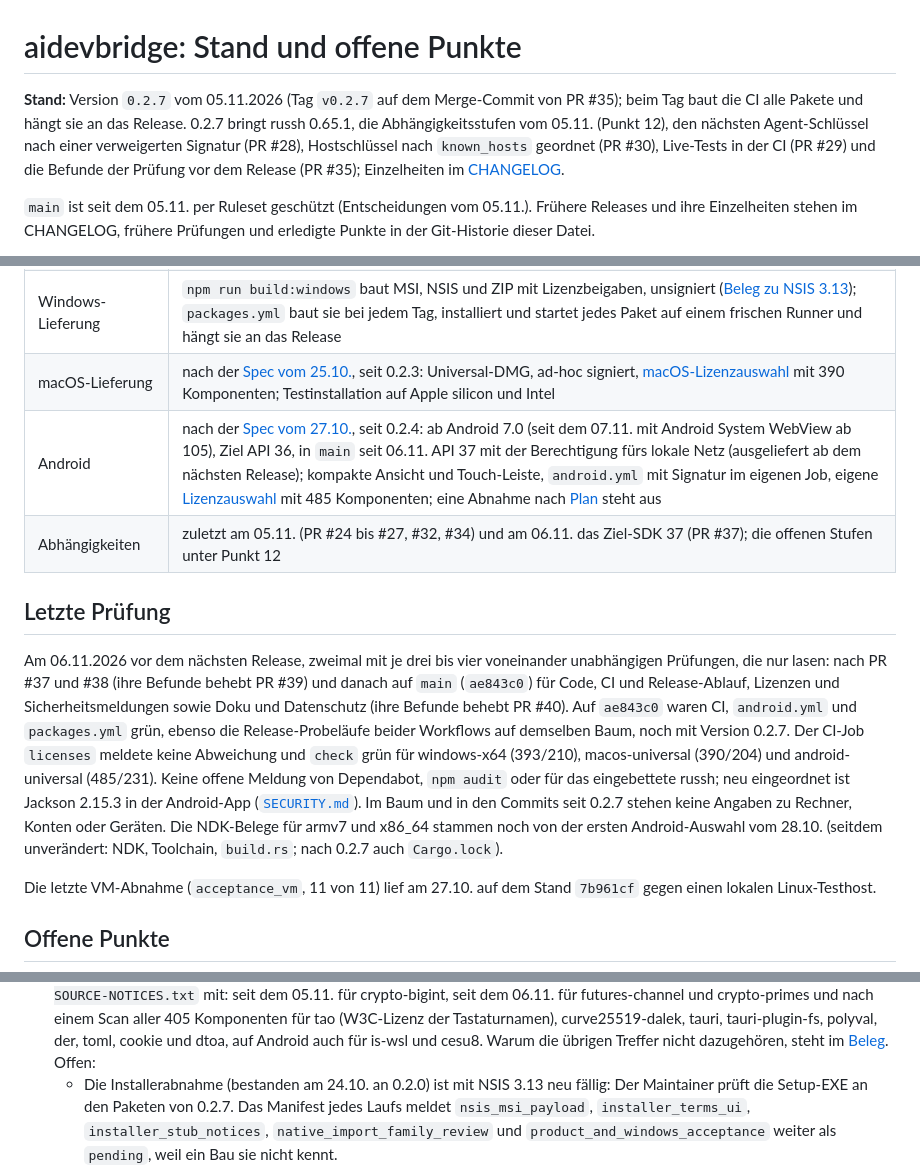
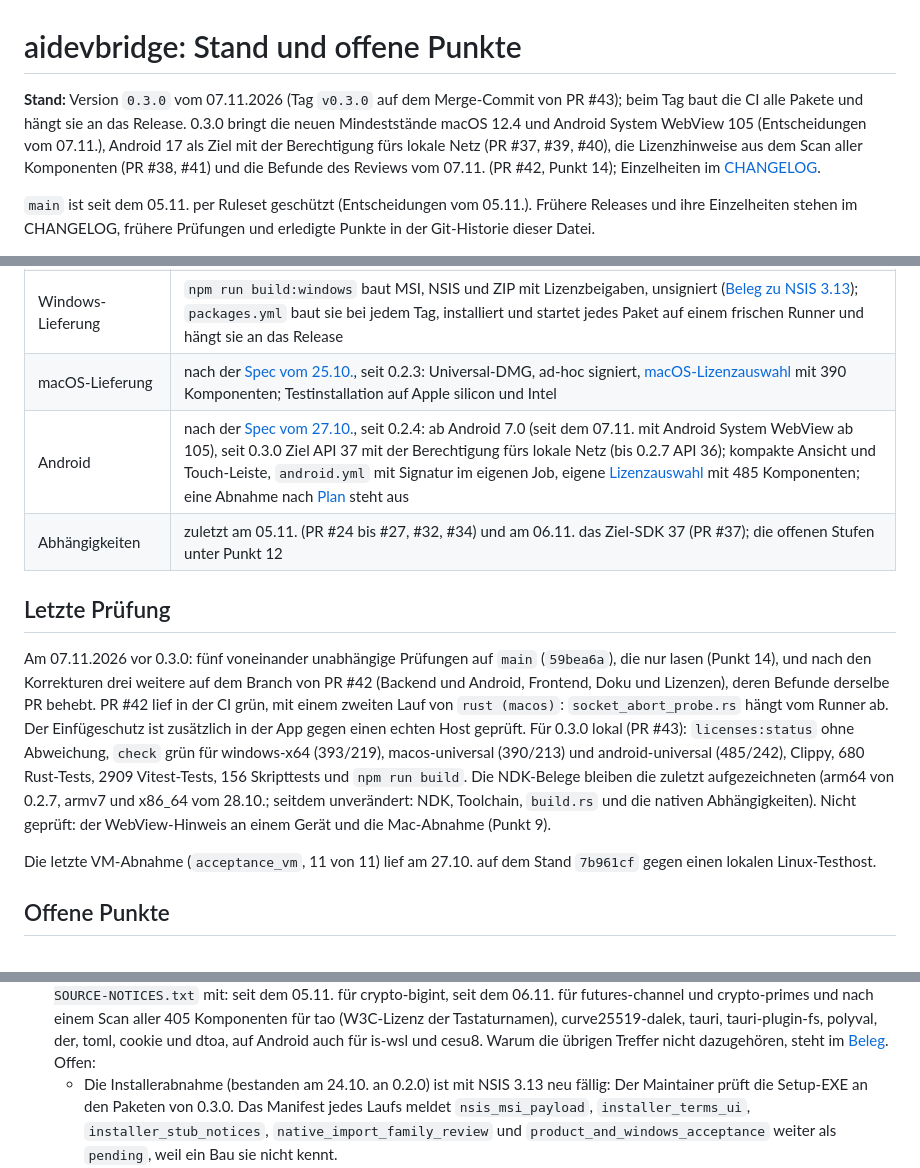
Before and after one commit to ITBrain258/aidevbridge, a Markdown page: docs/stand.md, 3 parts joined by grey strips. Drawn GitHub-style.

Commit message:
docs(stand): 0.3.0 is the current release
Co-Authored-By: Claude Opus 5.5 <noreply@anthropic.com>

```diff
--- a/docs/stand.md
+++ b/docs/stand.md
@@ -1,12 +1,12 @@
 # aidevbridge: Stand und offene Punkte
 
-**Stand:** Version `0.2.7` vom 05.11.2026 (Tag `v0.2.7` auf dem Merge-Commit
-von PR #35); beim Tag baut die CI alle Pakete und hängt sie an das Release.
-0.2.7 bringt russh 0.65.1, die Abhängigkeitsstufen vom 05.11. (Punkt 12),
-den nächsten Agent-Schlüssel nach einer verweigerten Signatur (PR #28),
-Hostschlüssel nach `known_hosts` geordnet (PR #30), Live-Tests in der CI
-(PR #29) und die Befunde der Prüfung vor dem Release (PR #35); Einzelheiten
-im [CHANGELOG](../CHANGELOG.md).
+**Stand:** Version `0.3.0` vom 07.11.2026 (Tag `v0.3.0` auf dem Merge-Commit
+von PR #43); beim Tag baut die CI alle Pakete und hängt sie an das Release.
+0.3.0 bringt die neuen Mindeststände macOS 12.4 und Android System WebView
+105 (Entscheidungen vom 07.11.), Android 17 als Ziel mit der Berechtigung
+fürs lokale Netz (PR #37, #39, #40), die Lizenzhinweise aus dem Scan aller
+Komponenten (PR #38, #41) und die Befunde des Reviews vom 07.11. (PR #42,
+Punkt 14); Einzelheiten im [CHANGELOG](../CHANGELOG.md).
 
 `main` ist seit dem 05.11. per Ruleset geschützt (Entscheidungen vom 05.11.).
 Frühere Releases und ihre Einzelheiten stehen im CHANGELOG, frühere Prüfungen
@@ -149,27 +149,25 @@ Build-Provenienz an ihnen hängen.
 | M3.1 Standard-Socket | nach der [Spec vom 25.10.](specs/2026-10-25-standard-socket-design.md), mit 0.2.2 ausgeliefert und [abgenommen](messungen/messung-2026-10-25-m31-abnahme.md) |
 | Windows-Lieferung | `npm run build:windows` baut MSI, NSIS und ZIP mit Lizenzbeigaben, unsigniert ([Beleg zu NSIS 3.13](release/windows-installer-nsis-3.13-2026-10-30.md)); `packages.yml` baut sie bei jedem Tag, installiert und startet jedes Paket auf einem frischen Runner und hängt sie an das Release |
 | macOS-Lieferung | nach der [Spec vom 25.10.](specs/2026-10-25-macos-lieferung-design.md), seit 0.2.3: Universal-DMG, ad-hoc signiert, [macOS-Lizenzauswahl](release/license-selection.macos-universal.json) mit 390 Komponenten; Testinstallation auf Apple silicon und Intel |
-| Android | nach der [Spec vom 27.10.](specs/2026-10-27-android-design.md), seit 0.2.4: ab Android 7.0 (seit dem 07.11. mit Android System WebView ab 105), Ziel API 36, in `main` seit 06.11. API 37 mit der Berechtigung fürs lokale Netz (ausgeliefert ab dem nächsten Release); kompakte Ansicht und Touch-Leiste, `android.yml` mit Signatur im eigenen Job, eigene [Lizenzauswahl](release/license-selection.android-universal.json) mit 485 Komponenten; eine Abnahme nach [Plan](plans/2026-10-27-android.md) steht aus |
+| Android | nach der [Spec vom 27.10.](specs/2026-10-27-android-design.md), seit 0.2.4: ab Android 7.0 (seit dem 07.11. mit Android System WebView ab 105), seit 0.3.0 Ziel API 37 mit der Berechtigung fürs lokale Netz (bis 0.2.7 API 36); kompakte Ansicht und Touch-Leiste, `android.yml` mit Signatur im eigenen Job, eigene [Lizenzauswahl](release/license-selection.android-universal.json) mit 485 Komponenten; eine Abnahme nach [Plan](plans/2026-10-27-android.md) steht aus |
 | Abhängigkeiten | zuletzt am 05.11. (PR #24 bis #27, #32, #34) und am 06.11. das Ziel-SDK 37 (PR #37); die offenen Stufen unter Punkt 12 |
 
 ## Letzte Prüfung
 
-Am 06.11.2026 vor dem nächsten Release, zweimal mit je drei bis vier
-voneinander unabhängigen Prüfungen, die nur lasen: nach PR #37 und #38 (ihre
-Befunde behebt PR #39) und danach auf `main` (`ae843c0`) für Code, CI und
-Release-Ablauf, Lizenzen und Sicherheitsmeldungen sowie Doku und Datenschutz
-(ihre Befunde behebt PR #40). Auf `ae843c0` waren CI,
-`android.yml` und `packages.yml` grün, ebenso die Release-Probeläufe beider
-Workflows auf demselben Baum, noch mit Version 0.2.7. Der CI-Job `licenses`
-meldete keine Abweichung und `check` grün für windows-x64 (393/210),
-macos-universal (390/204) und android-universal (485/231). Keine offene
-Meldung von Dependabot, `npm audit` oder für das eingebettete russh; neu
-eingeordnet ist Jackson 2.15.3 in der Android-App
-([`SECURITY.md`](../SECURITY.md)). Im Baum und in den Commits seit 0.2.7
-stehen keine Angaben zu Rechner, Konten oder Geräten. Die NDK-Belege für
-armv7 und x86_64 stammen noch von der ersten Android-Auswahl vom 28.10.
-(seitdem unverändert: NDK, Toolchain, `build.rs`; nach 0.2.7 auch
-`Cargo.lock`).
+Am 07.11.2026 vor 0.3.0: fünf voneinander unabhängige Prüfungen auf `main`
+(`59bea6a`), die nur lasen (Punkt 14), und nach den Korrekturen drei weitere
+auf dem Branch von PR #42 (Backend und Android, Frontend, Doku und Lizenzen),
+deren Befunde derselbe PR behebt. PR #42 lief in der CI grün, mit einem
+zweiten Lauf von `rust (macos)`: `socket_abort_probe.rs` hängt vom Runner
+ab. Der Einfügeschutz ist zusätzlich in der App gegen einen echten Host
+geprüft. Für 0.3.0 lokal (PR #43): `licenses:status` ohne Abweichung,
+`check` grün für windows-x64 (393/219), macos-universal (390/213) und
+android-universal (485/242), Clippy, 680 Rust-Tests, 2909 Vitest-Tests,
+156 Skripttests und `npm run build`. Die NDK-Belege bleiben die zuletzt
+aufgezeichneten (arm64 von 0.2.7, armv7 und x86_64 vom 28.10.; seitdem
+unverändert: NDK, Toolchain, `build.rs` und die nativen Abhängigkeiten).
+Nicht geprüft: der WebView-Hinweis an einem Gerät und die Mac-Abnahme
+(Punkt 9).
 
 Die letzte VM-Abnahme (`acceptance_vm`, 11 von 11) lief am 27.10. auf dem Stand
 `7b961cf` gegen einen lokalen Linux-Testhost.
@@ -231,7 +229,7 @@ Die Nummern bleiben stabil, weil andere Dokumente sie nennen.
    [Beleg](release/license-source-notices-2026-11-06-scan.json).
    Offen:
    - Die Installerabnahme (bestanden am 24.10. an 0.2.0) ist mit NSIS 3.13 neu
-     fällig: Der Maintainer prüft die Setup-EXE an den Paketen von 0.2.7. Das
+     fällig: Der Maintainer prüft die Setup-EXE an den Paketen von 0.3.0. Das
      Manifest jedes Laufs meldet `nsis_msi_payload`, `installer_terms_ui`,
      `installer_stub_notices`, `native_import_family_review` und
      `product_and_windows_acceptance` weiter als `pending`, weil ein Bau sie
```
